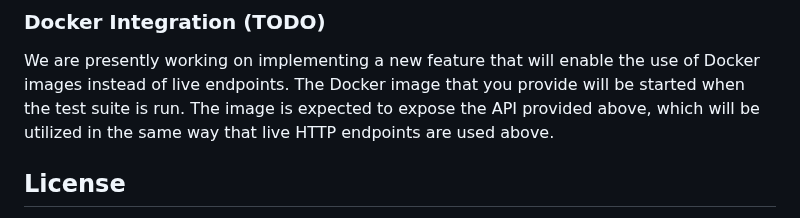
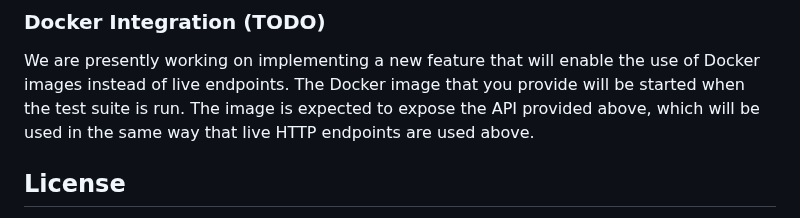
Before and after one commit to w3c/vc-di-ecdsa-test-suite, a Markdown page: README.md, the part around the change. Drawn GitHub-style.

Commit message:
utilized -> used

```diff
--- a/README.md
+++ b/README.md
@@ -74,7 +74,7 @@ secrets, please check the implementation manifest within the
 We are presently working on implementing a new feature that will enable the
 use of Docker images instead of live endpoints. The Docker image that
 you provide will be started when the test suite is run. The image is expected
-to expose the API provided above, which will be utilized in the same way that
+to expose the API provided above, which will be used in the same way that
 live HTTP endpoints are used above.
 
 ## License
```
